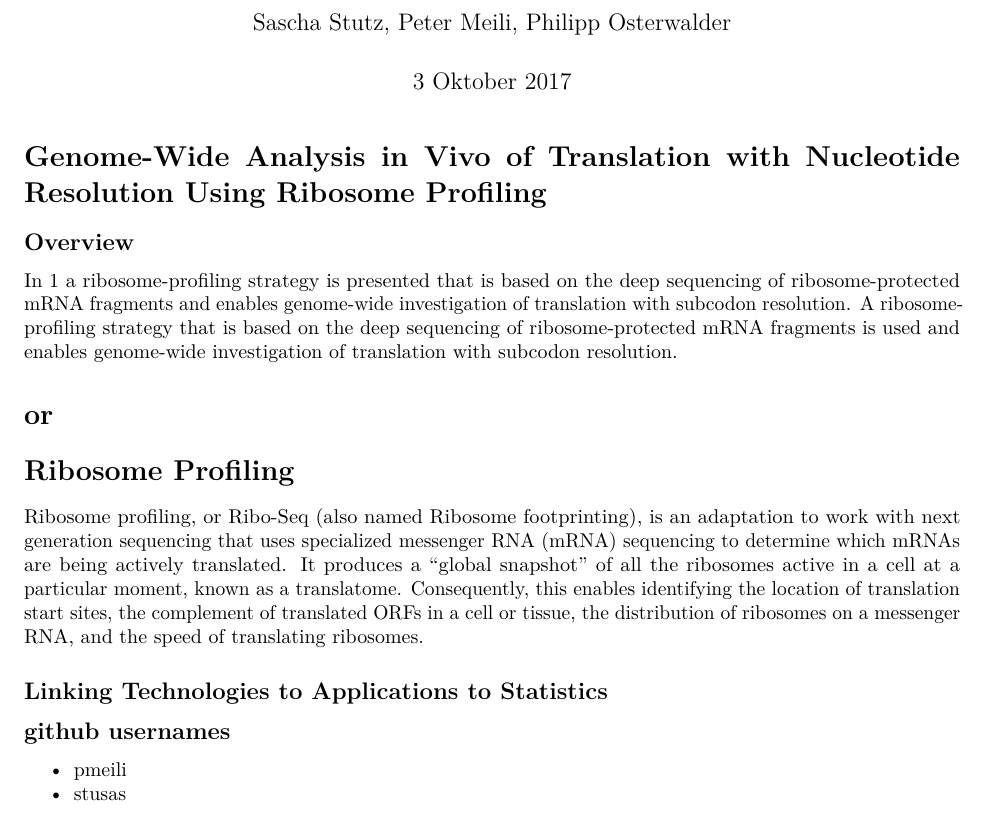
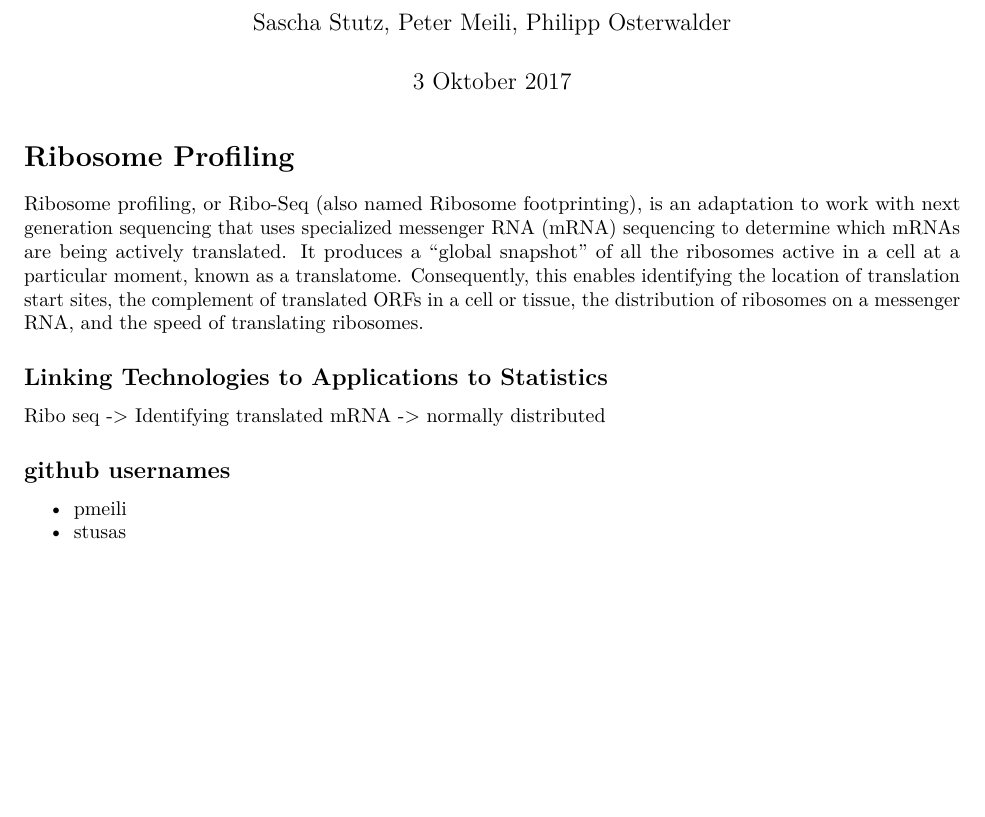
Before and after one commit to stusas/Ribo-seq, an R Markdown document (RIBO-seq.Rmd): part of the page, cut so that both start at the same text, the shorter picture padded with empty space. Rendered offline with R 4.5, knitr and Pandoc, then LaTeX, with nearby package versions.

Commit message:
Update RIBO-seq.Rmd

````diff
--- a/RIBO-seq.Rmd
+++ b/RIBO-seq.Rmd
@@ -11,22 +11,13 @@ output:
 knitr::opts_chunk$set(echo = TRUE)
 ```
 
-# Genome-Wide Analysis in Vivo of Translation with Nucleotide Resolution Using Ribosome Profiling
-
-## Overview
-
-In [1](http://science.sciencemag.org/content/324/5924/218) a ribosome-profiling strategy is presented that is based on the deep sequencing of ribosome-protected mRNA fragments and enables genome-wide investigation of translation with subcodon resolution. A ribosome-profiling strategy that is based on the deep sequencing of ribosome-protected mRNA fragments is used and enables genome-wide investigation of translation with subcodon resolution.
-
-
-# or
-
 # Ribosome Profiling
 
 Ribosome profiling, or Ribo-Seq (also named Ribosome footprinting), is an adaptation  to work with next generation sequencing that uses specialized messenger RNA (mRNA) sequencing to determine which mRNAs are being actively translated. It produces a “global snapshot” of all the ribosomes active in a cell at a particular moment, known as a translatome. Consequently, this enables identifying the location of translation start sites, the complement of translated ORFs in a cell or tissue, the distribution of ribosomes on a messenger RNA, and the speed of translating ribosomes.
 
 ## Linking Technologies to Applications to Statistics
 
-
+Ribo seq -> Identifying translated mRNA -> normally distributed
 
 ## github usernames
 
````
